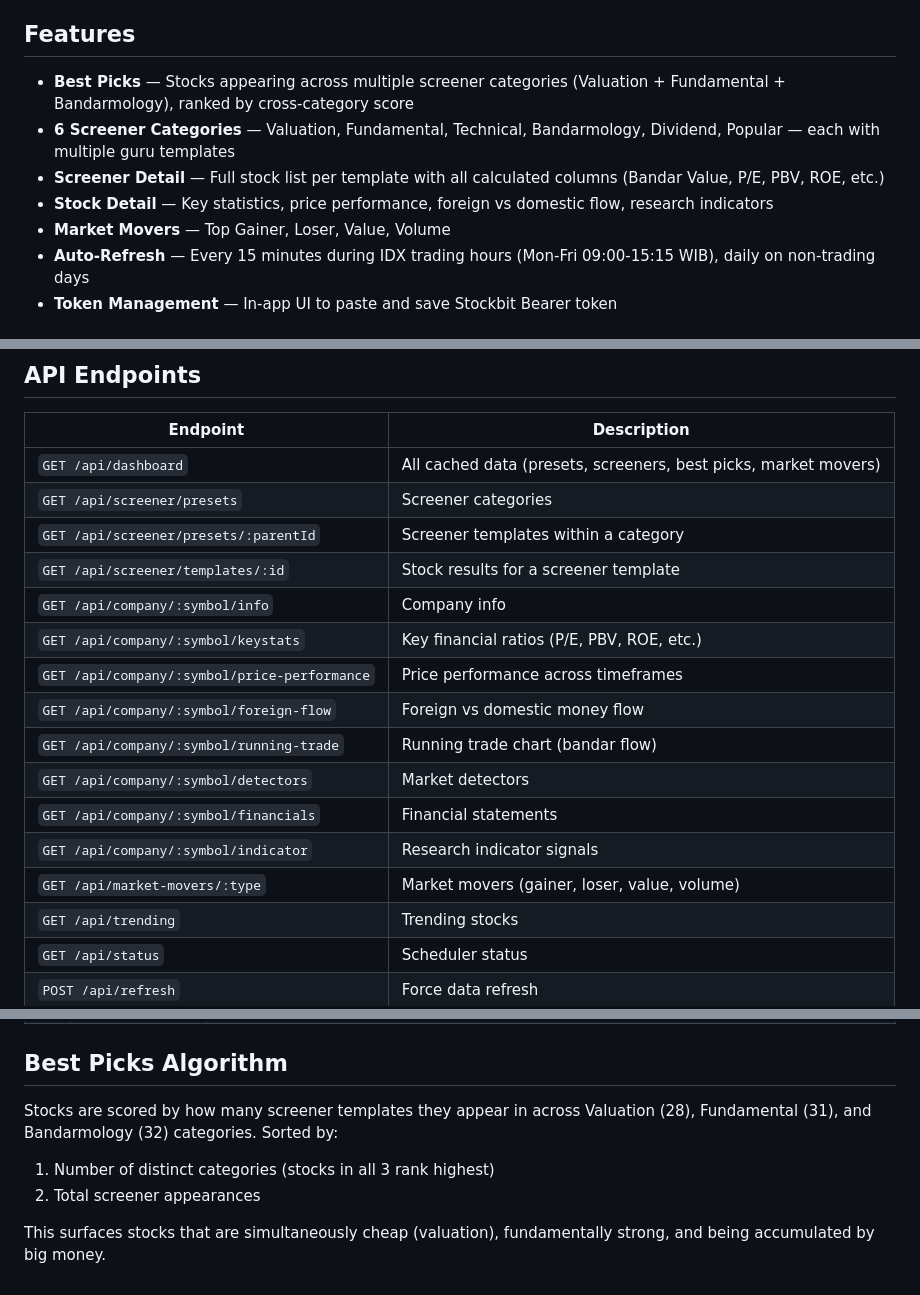
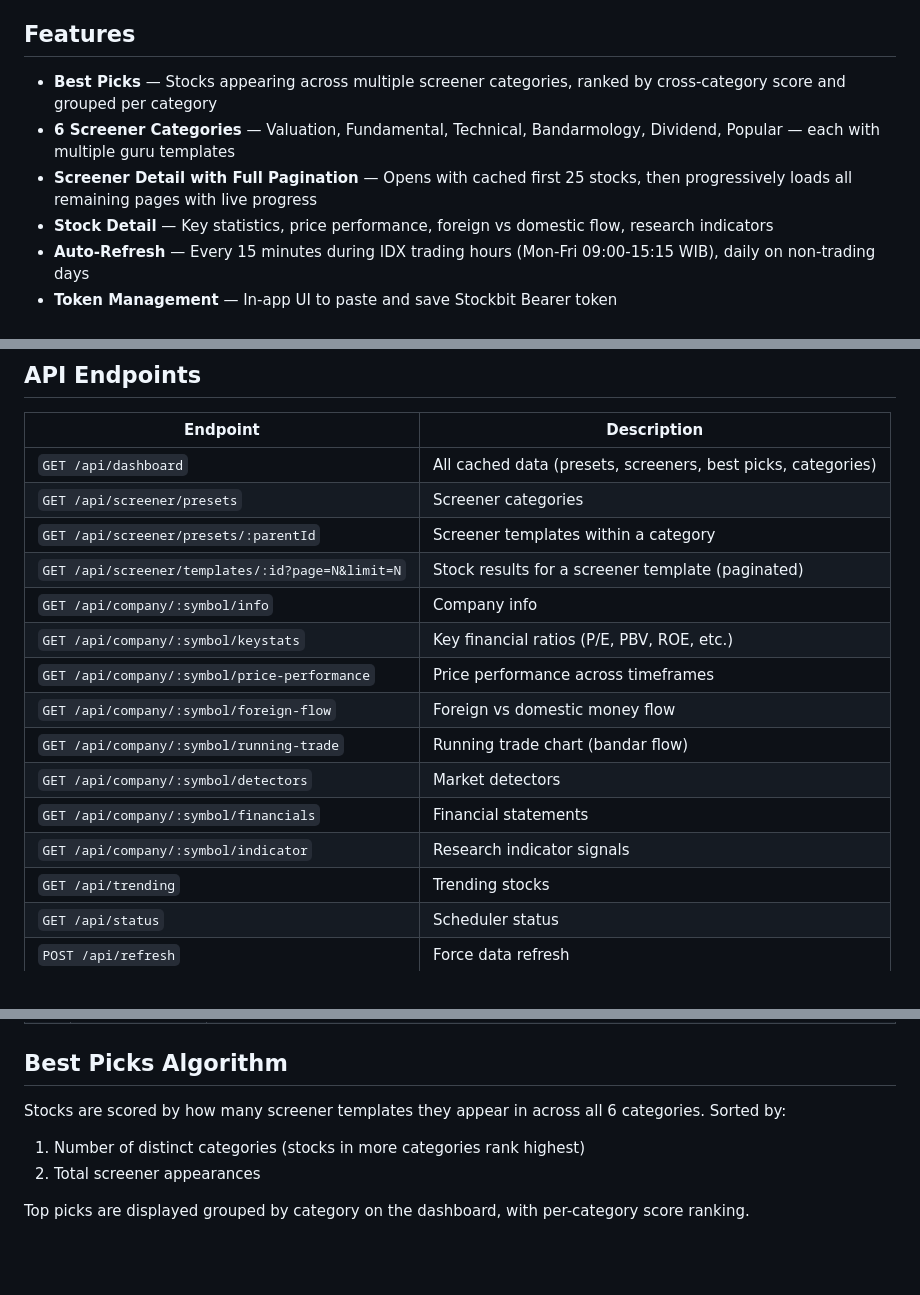
Before and after one commit to tomtomtomdev/Bandarmologger, a Markdown page: README.md, 3 parts joined by grey strips. GitHub-like rendering; blank space fills up the shorter version.

Commit message:
Update README to reflect pagination, category picks, and removal of market movers
Co-Authored-By: Claude Opus 4.6 <noreply@anthropic.com>

```diff
--- a/README.md
+++ b/README.md
@@ -4,11 +4,10 @@ Stock screener dashboard for IDX (Indonesia Stock Exchange) powered by Stockbit
 
 ## Features
 
-- **Best Picks** — Stocks appearing across multiple screener categories (Valuation + Fundamental + Bandarmology), ranked by cross-category score
+- **Best Picks** — Stocks appearing across multiple screener categories, ranked by cross-category score and grouped per category
 - **6 Screener Categories** — Valuation, Fundamental, Technical, Bandarmology, Dividend, Popular — each with multiple guru templates
-- **Screener Detail** — Full stock list per template with all calculated columns (Bandar Value, P/E, PBV, ROE, etc.)
+- **Screener Detail with Full Pagination** — Opens with cached first 25 stocks, then progressively loads all remaining pages with live progress
 - **Stock Detail** — Key statistics, price performance, foreign vs domestic flow, research indicators
-- **Market Movers** — Top Gainer, Loser, Value, Volume
 - **Auto-Refresh** — Every 15 minutes during IDX trading hours (Mon-Fri 09:00-15:15 WIB), daily on non-trading days
 - **Token Management** — In-app UI to paste and save Stockbit Bearer token
 
@@ -97,10 +96,10 @@ Bandarmologger/
 
 | Endpoint | Description |
 |---|---|
-| `GET /api/dashboard` | All cached data (presets, screeners, best picks, market movers) |
+| `GET /api/dashboard` | All cached data (presets, screeners, best picks, categories) |
 | `GET /api/screener/presets` | Screener categories |
 | `GET /api/screener/presets/:parentId` | Screener templates within a category |
-| `GET /api/screener/templates/:id` | Stock results for a screener template |
+| `GET /api/screener/templates/:id?page=N&limit=N` | Stock results for a screener template (paginated) |
 | `GET /api/company/:symbol/info` | Company info |
 | `GET /api/company/:symbol/keystats` | Key financial ratios (P/E, PBV, ROE, etc.) |
 | `GET /api/company/:symbol/price-performance` | Price performance across timeframes |
@@ -109,7 +108,6 @@ Bandarmologger/
 | `GET /api/company/:symbol/detectors` | Market detectors |
 | `GET /api/company/:symbol/financials` | Financial statements |
 | `GET /api/company/:symbol/indicator` | Research indicator signals |
-| `GET /api/market-movers/:type` | Market movers (gainer, loser, value, volume) |
 | `GET /api/trending` | Trending stocks |
 | `GET /api/status` | Scheduler status |
 | `POST /api/refresh` | Force data refresh |
@@ -129,9 +127,9 @@ Bandarmologger/
 
 ## Best Picks Algorithm
 
-Stocks are scored by how many screener templates they appear in across Valuation (28), Fundamental (31), and Bandarmology (32) categories. Sorted by:
+Stocks are scored by how many screener templates they appear in across all 6 categories. Sorted by:
 
-1. Number of distinct categories (stocks in all 3 rank highest)
+1. Number of distinct categories (stocks in more categories rank highest)
 2. Total screener appearances
 
-This surfaces stocks that are simultaneously cheap (valuation), fundamentally strong, and being accumulated by big money.
+Top picks are displayed grouped by category on the dashboard, with per-category score ranking.
```
